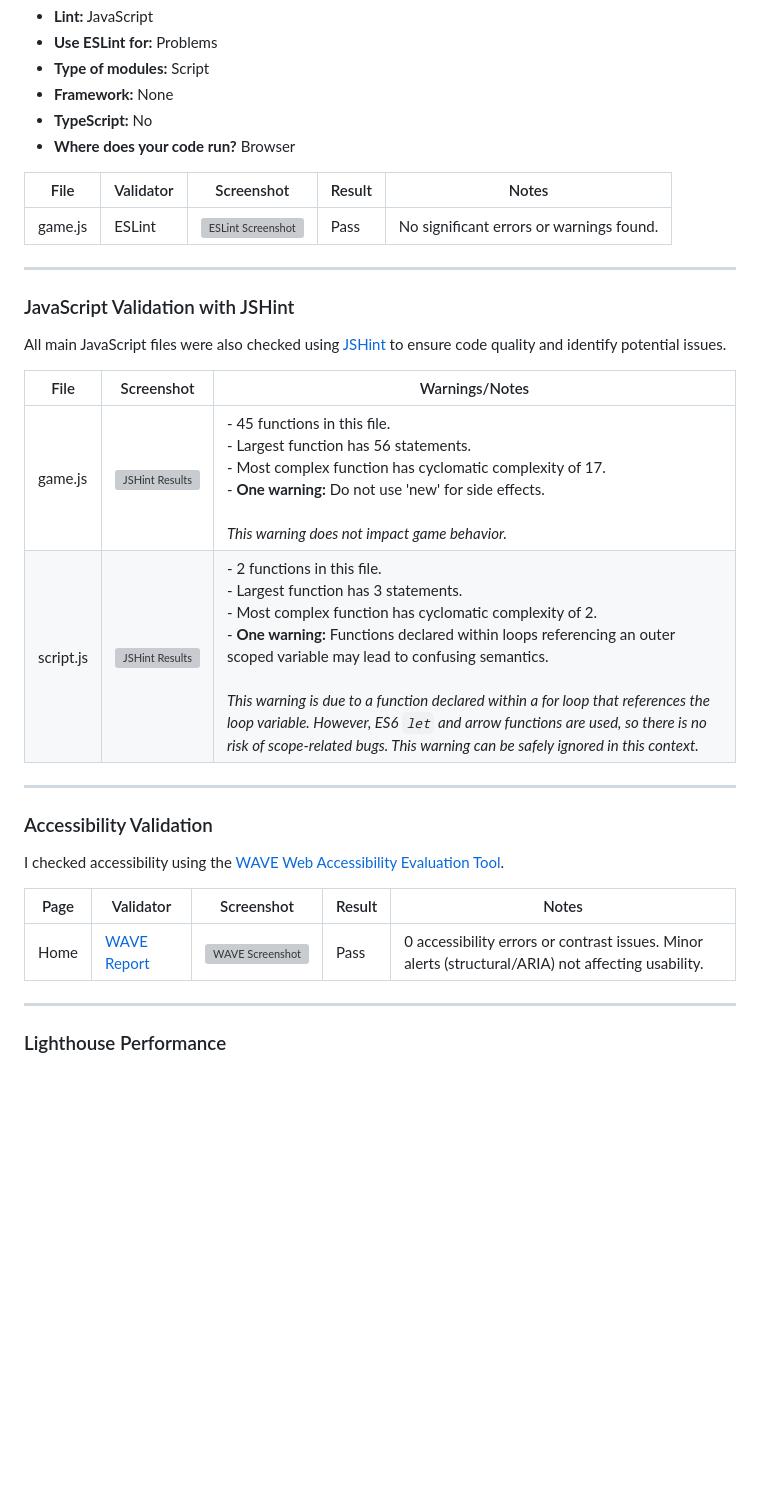
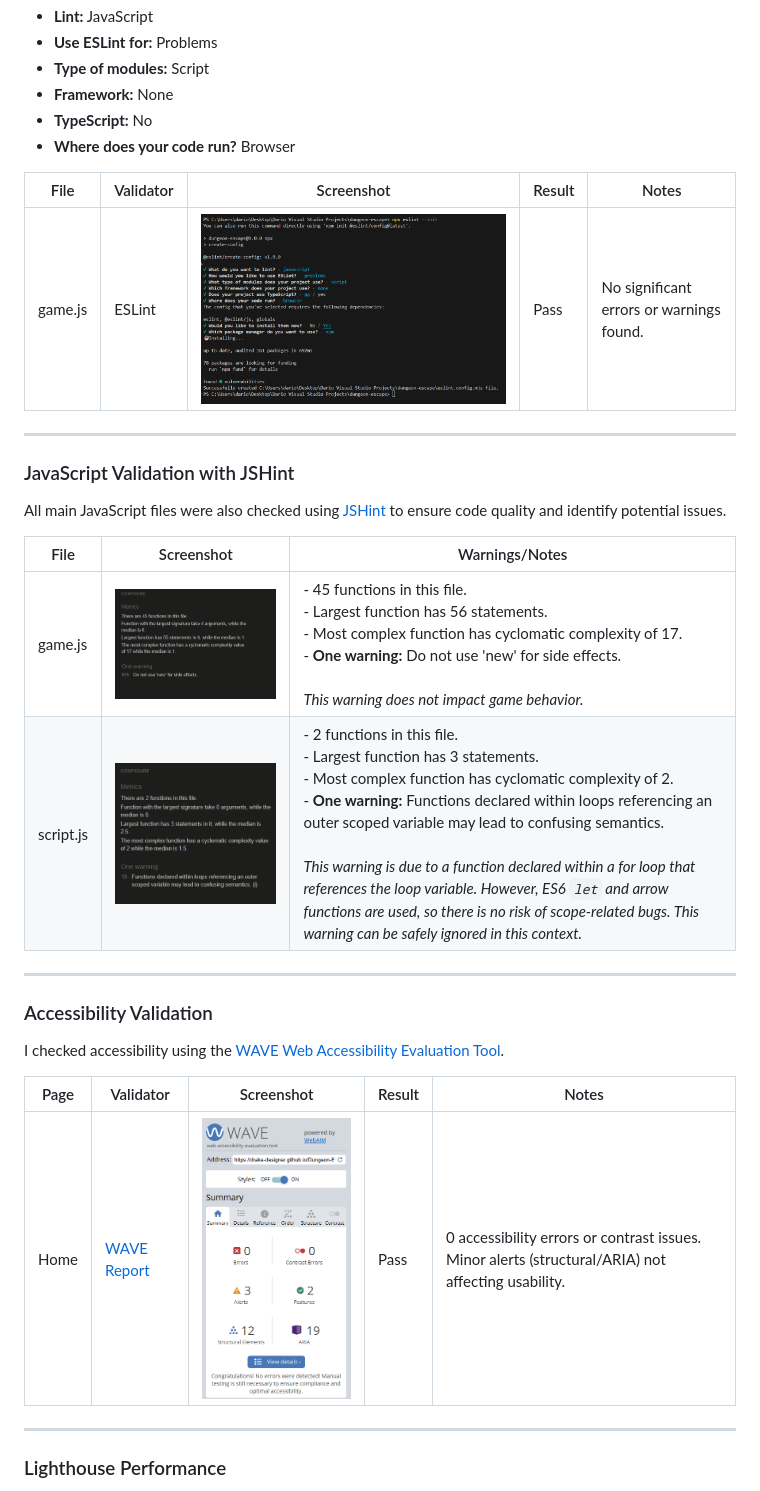
Before and after one commit to Drake-Designer/Dungeon-Escape, a Markdown page: TESTING.md, the part around one of its changes. GitHub-like rendering; blank space fills up the shorter version; grey boxes are pictures that could not be loaded.

```diff
--- a/TESTING.md
+++ b/TESTING.md
@@ -33,9 +33,9 @@ ESLint was initialized with these options:
 - **TypeScript:** No
 - **Where does your code run?** Browser
 
-| File    | Validator | Screenshot                                                                   | Result | Notes                                    |
-| ------- | --------- | ---------------------------------------------------------------------------- | ------ | ---------------------------------------- |
-| game.js | ESLint    | ![ESLint Screenshot](assets/documentation/validation-images/eslint-test.png) | Pass   | No significant errors or warnings found. |
+| File    | Validator | Screenshot                                                            | Result | Notes                                    |
+| ------- | --------- | --------------------------------------------------------------------- | ------ | ---------------------------------------- |
+| game.js | ESLint    | ![ESLint Screenshot](documentation/validation-images/eslint-test.png) | Pass   | No significant errors or warnings found. |
 
 ---
 
@@ -43,10 +43,10 @@ ESLint was initialized with these options:
 
 All main JavaScript files were also checked using [JSHint](https://jshint.com/) to ensure code quality and identify potential issues.
 
-| File      | Screenshot                                                                       | Warnings/Notes                                                                                                                                                                                                                                                                                                                                                                                                                                                                                                      |
-| --------- | -------------------------------------------------------------------------------- | ------------------------------------------------------------------------------------------------------------------------------------------------------------------------------------------------------------------------------------------------------------------------------------------------------------------------------------------------------------------------------------------------------------------------------------------------------------------------------------------------------------------- |
-| game.js   | ![JSHint Results](assets/documentation/validation-images/jshint-validator.png)   | - 45 functions in this file.<br>- Largest function has 56 statements.<br>- Most complex function has cyclomatic complexity of 17.<br>- **One warning:** Do not use 'new' for side effects.<br><br>_This warning does not impact game behavior._                                                                                                                                                                                                                                                                     |
-| script.js | ![JSHint Results](assets/documentation/validation-images/jshint-validator-2.png) | - 2 functions in this file.<br>- Largest function has 3 statements.<br>- Most complex function has cyclomatic complexity of 2.<br>- **One warning:** Functions declared within loops referencing an outer scoped variable may lead to confusing semantics.<br><br>_This warning is due to a function declared within a for loop that references the loop variable. However, ES6 `let` and arrow functions are used, so there is no risk of scope-related bugs. This warning can be safely ignored in this context._ |
+| File      | Screenshot                                                                | Warnings/Notes                                                                                                                                                                                                                                                                                                                                                                                                                                                                                                      |
+| --------- | ------------------------------------------------------------------------- | ------------------------------------------------------------------------------------------------------------------------------------------------------------------------------------------------------------------------------------------------------------------------------------------------------------------------------------------------------------------------------------------------------------------------------------------------------------------------------------------------------------------- |
+| game.js   | ![JSHint Results](documentation/validation-images/jshint-validator.png)   | - 45 functions in this file.<br>- Largest function has 56 statements.<br>- Most complex function has cyclomatic complexity of 17.<br>- **One warning:** Do not use 'new' for side effects.<br><br>_This warning does not impact game behavior._                                                                                                                                                                                                                                                                     |
+| script.js | ![JSHint Results](documentation/validation-images/jshint-validator-2.png) | - 2 functions in this file.<br>- Largest function has 3 statements.<br>- Most complex function has cyclomatic complexity of 2.<br>- **One warning:** Functions declared within loops referencing an outer scoped variable may lead to confusing semantics.<br><br>_This warning is due to a function declared within a for loop that references the loop variable. However, ES6 `let` and arrow functions are used, so there is no risk of scope-related bugs. This warning can be safely ignored in this context._ |
 
 ---
 
@@ -54,9 +54,9 @@ All main JavaScript files were also checked using [JSHint](https://jshint.com/)
 
 I checked accessibility using the [WAVE Web Accessibility Evaluation Tool](https://wave.webaim.org).
 
-| Page | Validator                                                                                       | Screenshot                                                                     | Result | Notes                                                                                              |
-| ---- | ----------------------------------------------------------------------------------------------- | ------------------------------------------------------------------------------ | ------ | -------------------------------------------------------------------------------------------------- |
-| Home | [WAVE Report](https://wave.webaim.org/report#/https://drake-designer.github.io/Dungeon-Escape/) | ![WAVE Screenshot](assets/documentation/validation-images/wave-report.png.png) | Pass   | 0 accessibility errors or contrast issues. Minor alerts (structural/ARIA) not affecting usability. |
+| Page | Validator                                                                                       | Screenshot                                                              | Result | Notes                                                                                              |
+| ---- | ----------------------------------------------------------------------------------------------- | ----------------------------------------------------------------------- | ------ | -------------------------------------------------------------------------------------------------- |
+| Home | [WAVE Report](https://wave.webaim.org/report#/https://drake-designer.github.io/Dungeon-Escape/) | ![WAVE Screenshot](documentation/validation-images/wave-report.png.png) | Pass   | 0 accessibility errors or contrast issues. Minor alerts (structural/ARIA) not affecting usability. |
 
 ---
 
```
Also changed, not shown: other parts of TESTING.md (+17 -17 lines), readme.md (+11 -11 lines).
